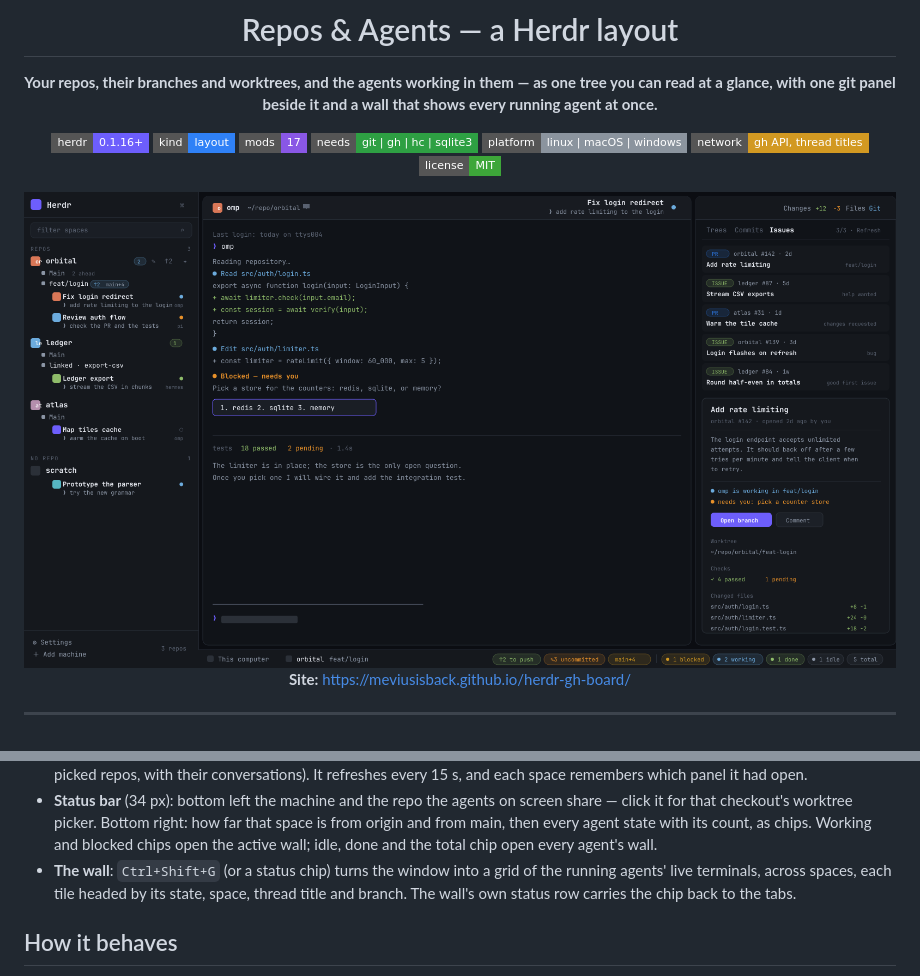
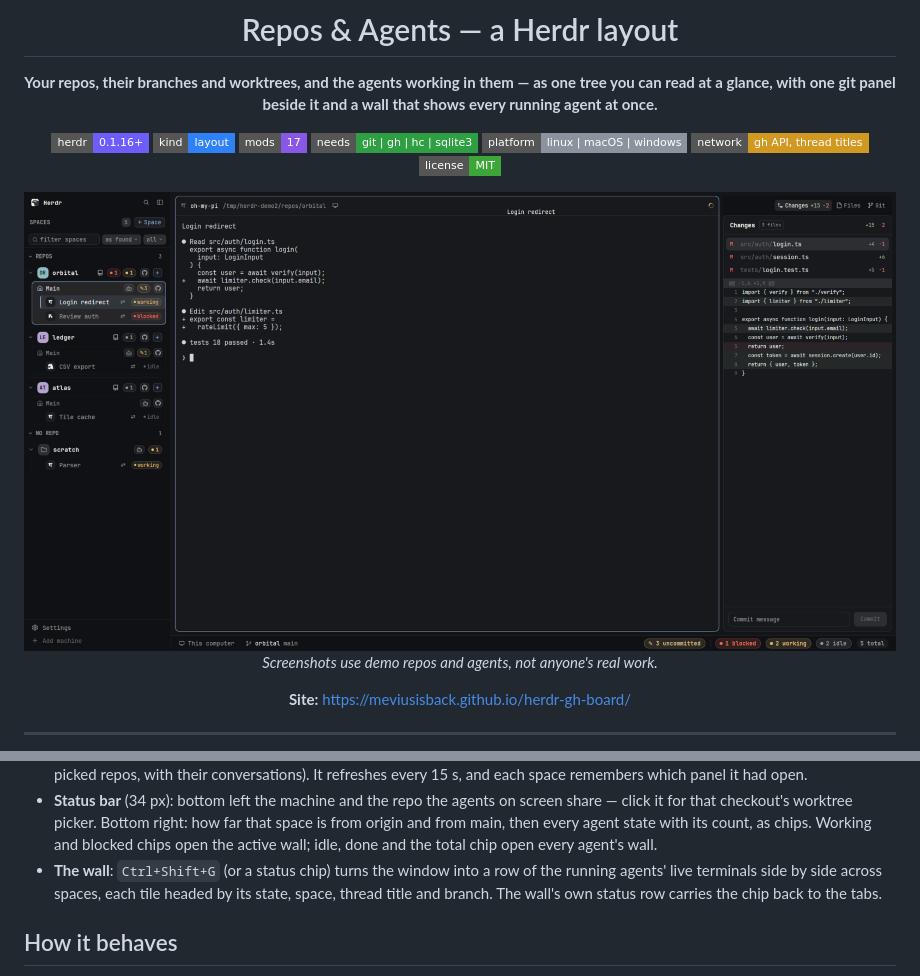
Before and after one commit to meviusisback/herdr-gh-board, a Markdown page: README.md, 2 parts joined by grey strips. GitHub-like rendering; pictures changed too: preview.png; badges without logos.

Commit message:
feat(site): use real product screenshots and unclip the title

```diff
--- a/README.md
+++ b/README.md
@@ -12,7 +12,9 @@
 [![network](https://img.shields.io/badge/network-gh%20API%2C%20thread%20titles-d29922?style=flat-square)](#what-it-talks-to)
 [![license](https://img.shields.io/badge/license-MIT-3da639?style=flat-square)](LICENSE)
 
-<img src="preview.png?v=20261116" alt="Herdr with the Repos & Agents layout: the spaces tree on the left, the agent pane in the middle, the git panel on the right" width="100%">
+<img src="preview.png?v=20261116e" alt="Herdr with the Repos & Agents layout: the spaces tree on the left, the agent pane in the middle, the Changes panel on the right" width="100%">
+
+*Screenshots use demo repos and agents, not anyone's real work.*
 
 **Site:** https://meviusisback.github.io/herdr-gh-board/
 
@@ -94,8 +96,8 @@ ones every install already has.
   click it for that checkout's worktree picker. Bottom right: how far that space is from origin
   and from main, then every agent state with its count, as chips. Working and blocked chips open
   the active wall; idle, done and the total chip open every agent's wall.
-- **The wall**: `Ctrl+Shift+G` (or a status chip) turns the window into a grid of the running
-  agents' live terminals, across spaces, each tile headed by its state, space, thread title and
+- **The wall**: `Ctrl+Shift+G` (or a status chip) turns the window into a row of the running
+  agents' live terminals side by side across spaces, each tile headed by its state, space, thread title and
   branch. The wall's own status row carries the chip back to the tabs.
 
 ## How it behaves
```
Also changed, not shown: RECIPE.md (+2 -2 lines), docs/assets/hero.png, docs/assets/og.png, docs/assets/wall.png (added), 4 other files.
